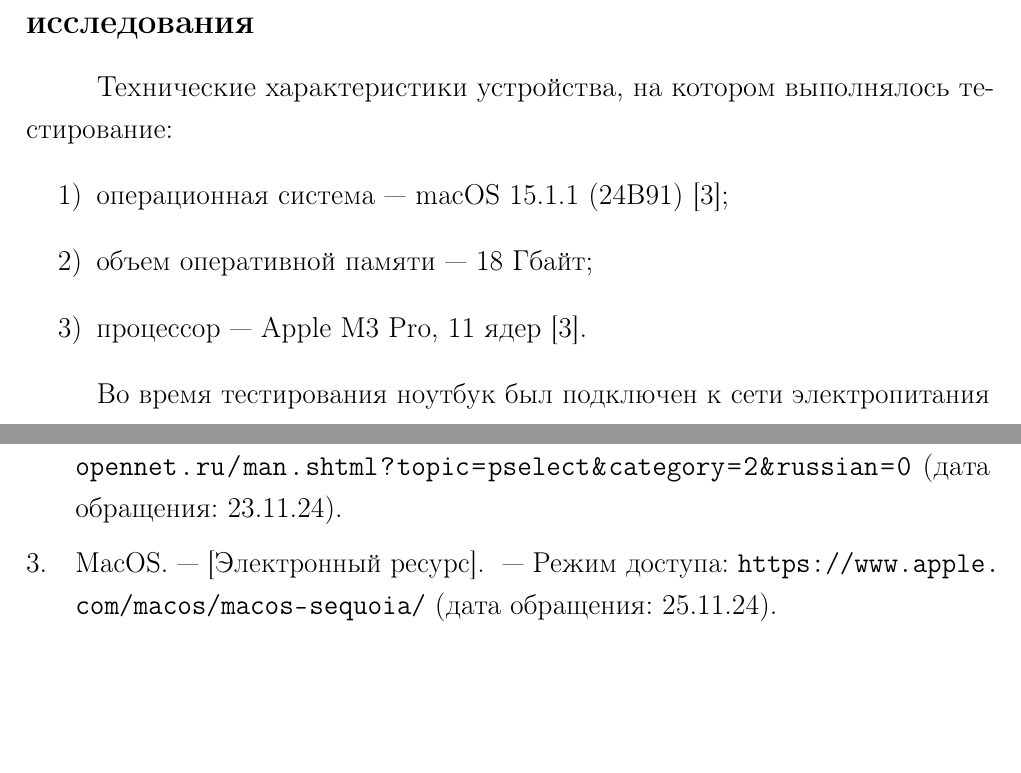
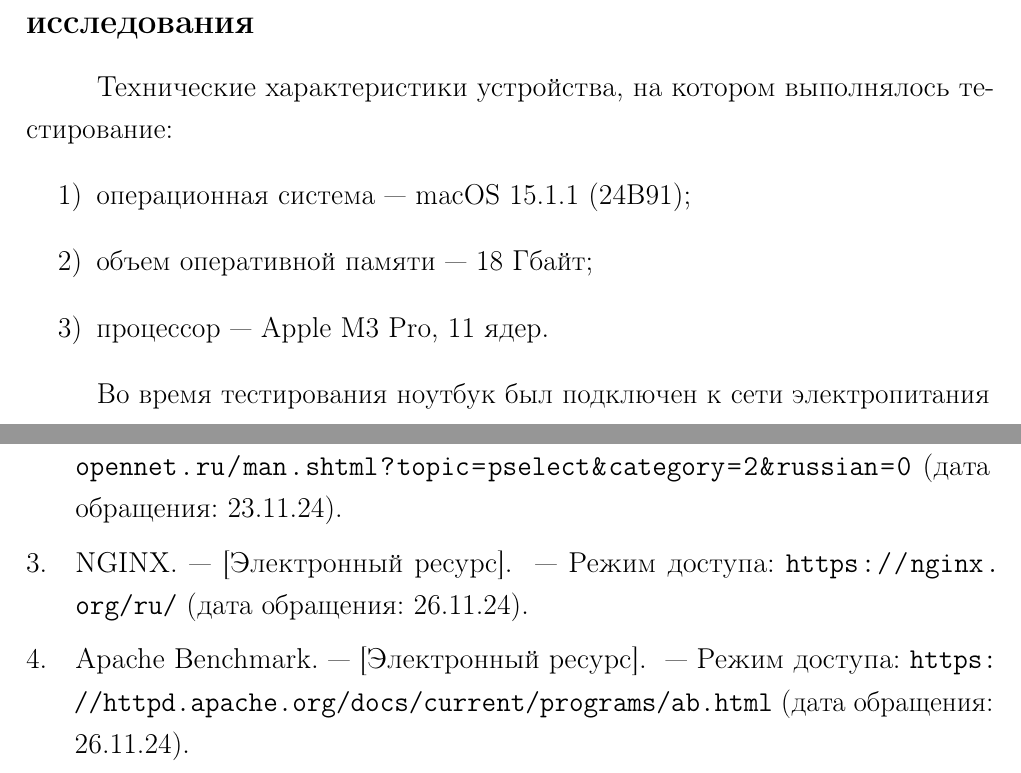
Before and after one commit to pstpn/Networks-Course, a LaTeX document (report/coursework.tex, which reads report/biblio.bib): two parts of pages 15 and 19 of 19, joined at a grey line, cut so that both start at the same text, the shorter picture padded with empty space. Compiled offline with pdfLaTeX.

Commit message:
[*]: fix VKR

```diff
--- a/report/biblio.bib
+++ b/report/biblio.bib
@@ -11,17 +11,12 @@
 	\url{https://www.opennet.ru/man.shtml?topic=pselect&category=2&russian=0} (дата обращения: 23.11.24).}
 }
 
-@misc{macos,
-	title={MacOS},
-	howpublished={[Электронный ресурс]. ~--- Режим доступа:	\url{https://www.apple.com/macos/macos-sequoia/} (дата обращения: 25.11.24).}
+@misc{nginx,
+	title={NGINX},
+	howpublished={[Электронный ресурс]. ~--- Режим доступа:	\url{https://nginx.org/ru/} (дата обращения: 26.11.24).}
 }
 
-%@misc{nginx,
-%	title={NGINX},
-%	howpublished={[Электронный ресурс]. ~--- Режим доступа:	\url{https://nginx.org/ru/} (дата обращения: 26.11.24).}
-%}
-%
-%@misc{ab,
-%	title={Apache Benchmark},
-%	howpublished={[Электронный ресурс]. ~--- Режим доступа:	\url{https://httpd.apache.org/docs/current/programs/ab.html} (дата обращения: 26.11.24).}
-%}
+@misc{ab,
+	title={Apache Benchmark},
+	howpublished={[Электронный ресурс]. ~--- Режим доступа:	\url{https://httpd.apache.org/docs/current/programs/ab.html} (дата обращения: 26.11.24).}
+}
```
Also changed, not shown: report/07-research.tex (+2 -2 lines), report/coursework.pdf.
